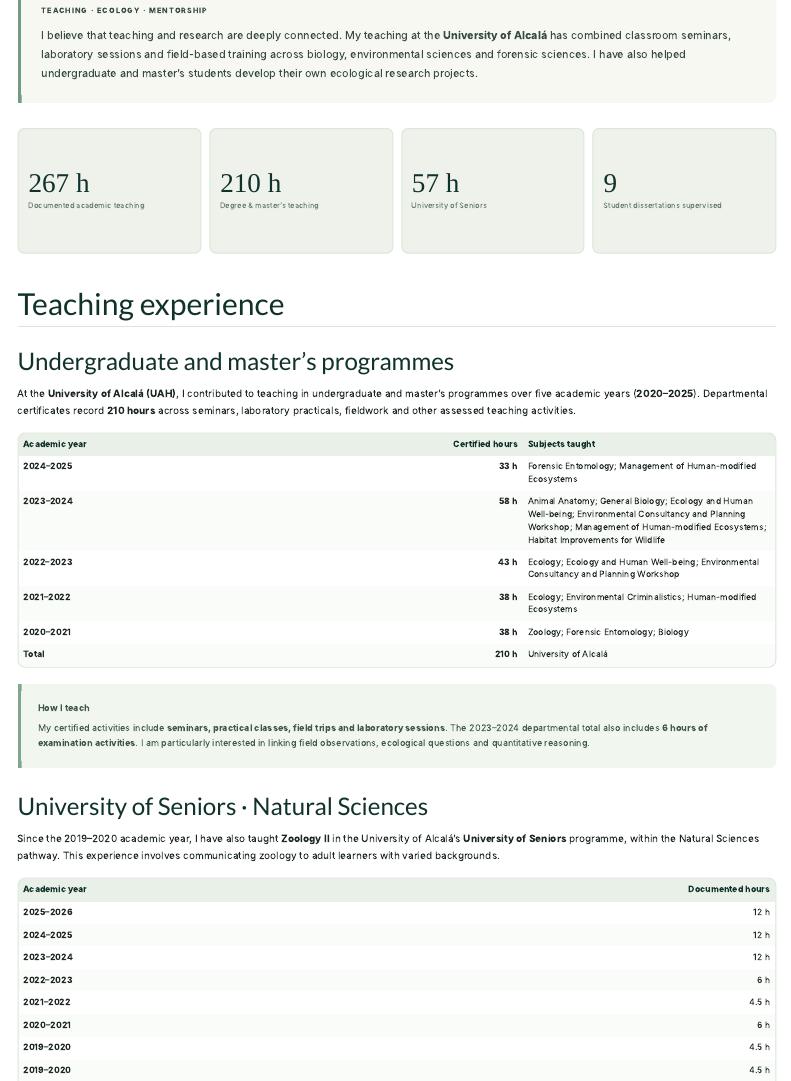
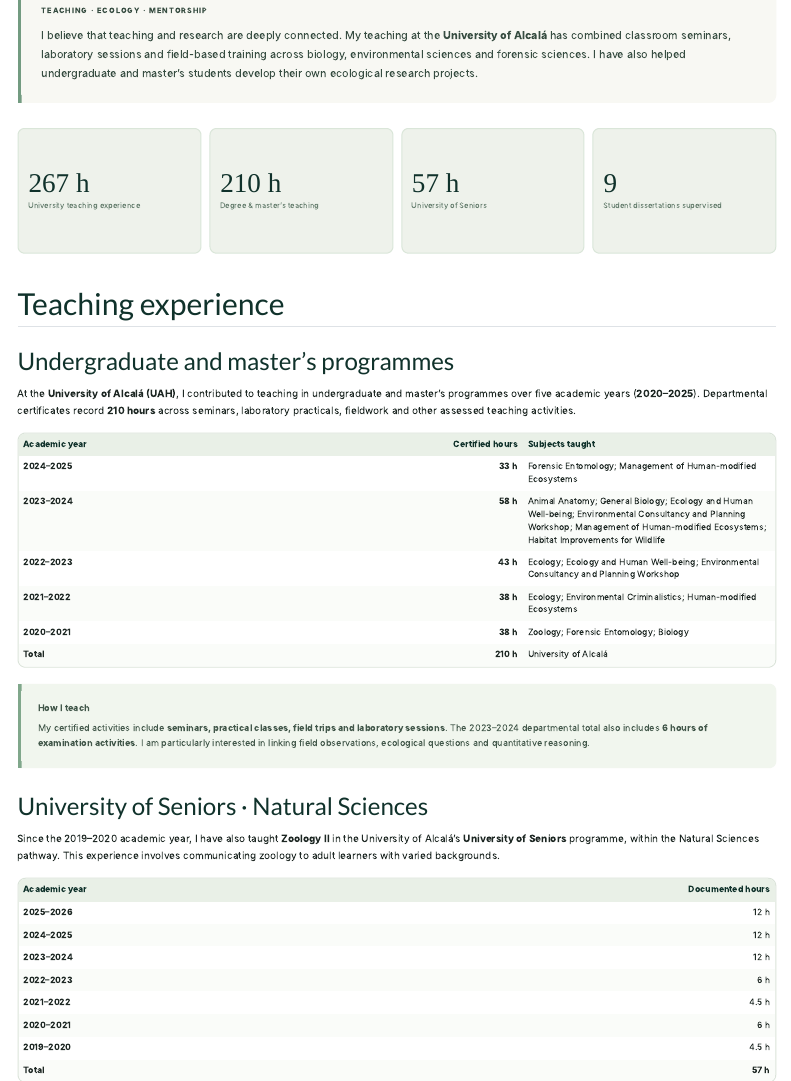
Before and after one commit to JAmartinavila/JAMAWeb, a Quarto document (Supervision.qmd): the page in a window 1100 px wide, from 70 px down, and a second part further down, joined at a grey line. Rendered offline with R 4.5, knitr and Pandoc in place of Quarto, with nearby package versions; menus at the side of the page are left out.

Commit message:
Update Supervision.qmd

```diff
--- a/Supervision.qmd
+++ b/Supervision.qmd
@@ -18,7 +18,7 @@ I believe that teaching and research are deeply connected. My teaching at the **
 ::: {.supervision-number}
 **267 h**
 
-Documented academic teaching
+University teaching experience
 :::
 ::: {.supervision-number}
 **210 h**
@@ -79,8 +79,7 @@ Since the 2019–2020 academic year, I have also taught **Zoology II** in the Un
 | **2021–2022** | 4.5 h |
 | **2020–2021** | 6 h |
 | **2019–2020** | 4.5 h |
-| **2019–2020** | 4.5 h |
-| **Total** | **21 h** |
+| **Total** | **57 h** |
 
 
 :::
```
